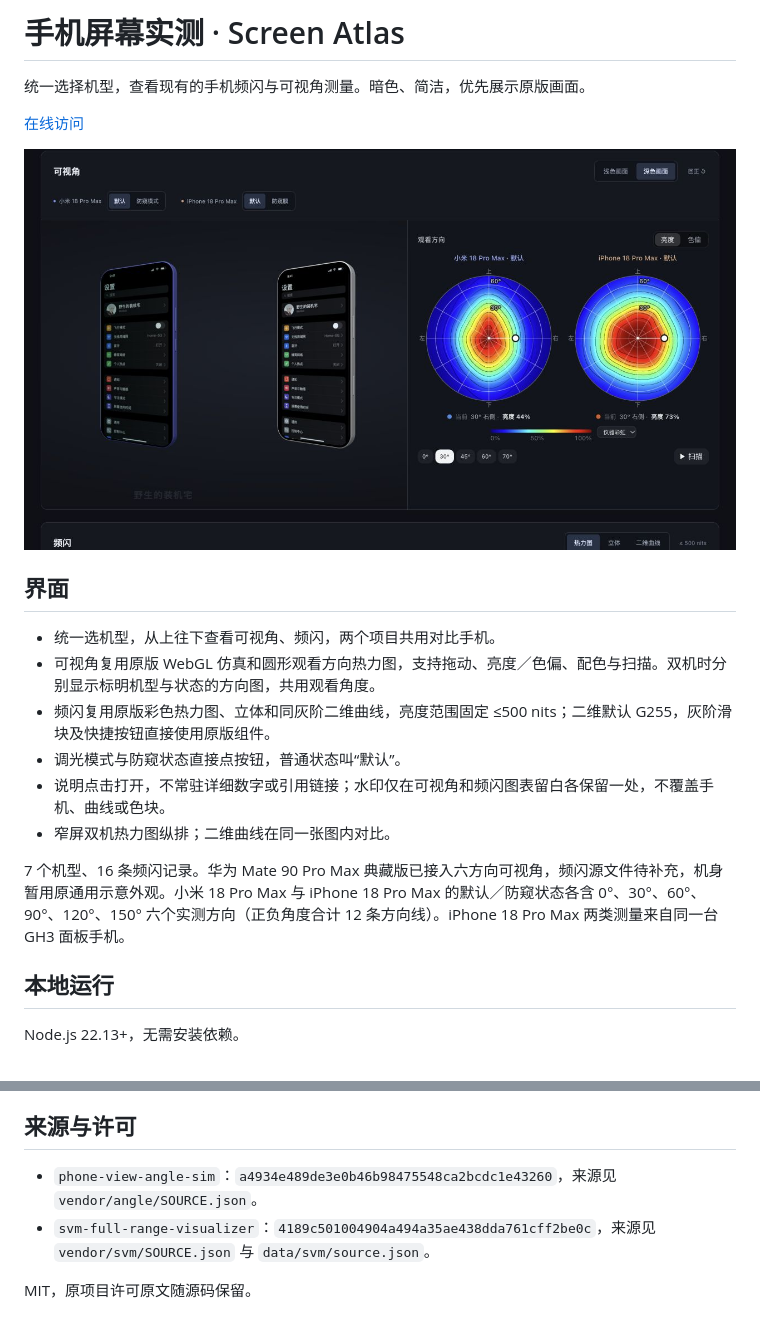
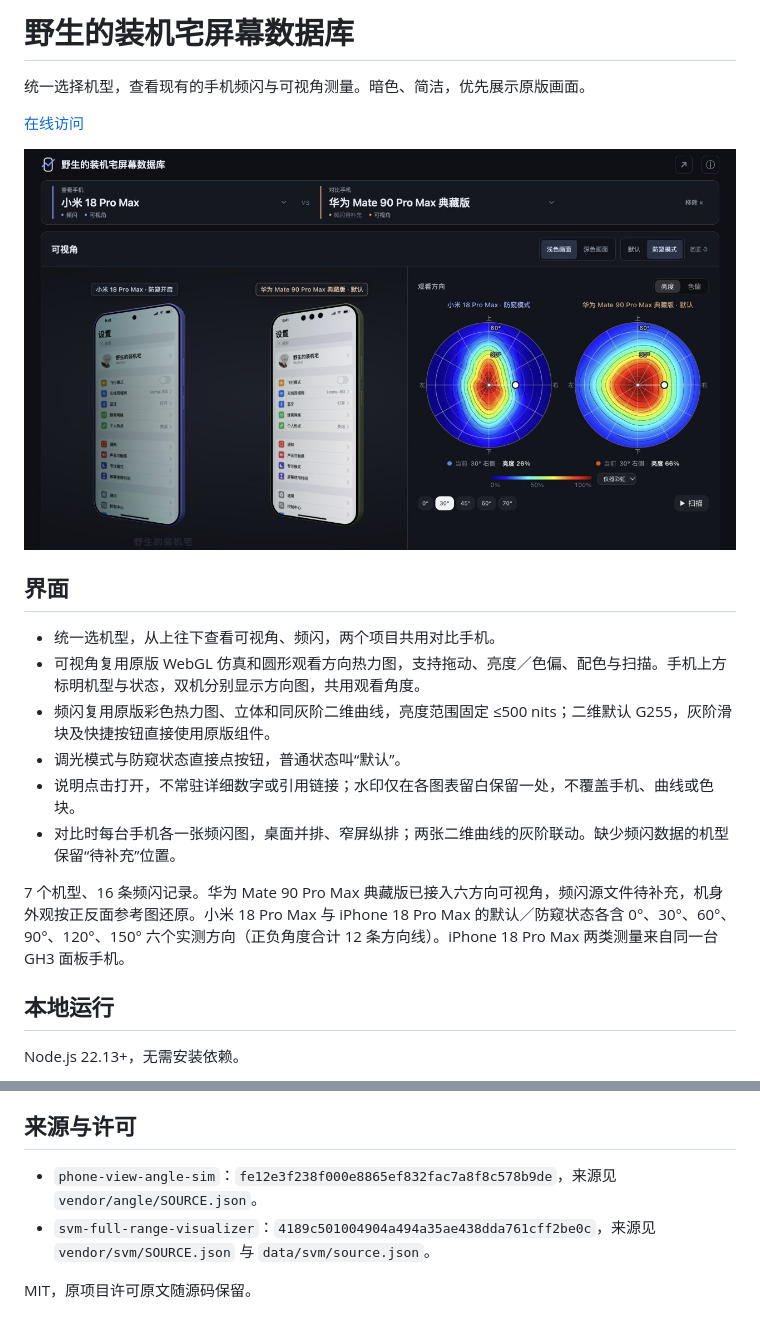
Before and after one commit to smartLanny/phone-screen-atlas, a Markdown page: README.md, 2 parts joined by grey strips. Drawn GitHub-style; pictures changed too: docs/desktop-overview.png.

Commit message:
Prioritize phone comparisons and split flicker charts by model

```diff
--- a/README.md
+++ b/README.md
@@ -1,4 +1,4 @@
-# 手机屏幕实测 · Screen Atlas
+# 野生的装机宅屏幕数据库
 
 统一选择机型，查看现有的手机频闪与可视角测量。暗色、简洁，优先展示原版画面。
 
@@ -9,13 +9,13 @@
 ## 界面
 
 - 统一选机型，从上往下查看可视角、频闪，两个项目共用对比手机。
-- 可视角复用原版 WebGL 仿真和圆形观看方向热力图，支持拖动、亮度／色偏、配色与扫描。双机时分别显示标明机型与状态的方向图，共用观看角度。
+- 可视角复用原版 WebGL 仿真和圆形观看方向热力图，支持拖动、亮度／色偏、配色与扫描。手机上方标明机型与状态，双机分别显示方向图，共用观看角度。
 - 频闪复用原版彩色热力图、立体和同灰阶二维曲线，亮度范围固定 ≤500 nits；二维默认 G255，灰阶滑块及快捷按钮直接使用原版组件。
 - 调光模式与防窥状态直接点按钮，普通状态叫“默认”。
-- 说明点击打开，不常驻详细数字或引用链接；水印仅在可视角和频闪图表留白各保留一处，不覆盖手机、曲线或色块。
-- 窄屏双机热力图纵排；二维曲线在同一张图内对比。
+- 说明点击打开，不常驻详细数字或引用链接；水印仅在各图表留白保留一处，不覆盖手机、曲线或色块。
+- 对比时每台手机各一张频闪图，桌面并排、窄屏纵排；两张二维曲线的灰阶联动。缺少频闪数据的机型保留“待补充”位置。
 
-7 个机型、16 条频闪记录。华为 Mate 90 Pro Max 典藏版已接入六方向可视角，频闪源文件待补充，机身暂用原通用示意外观。小米 18 Pro Max 与 iPhone 18 Pro Max 的默认／防窥状态各含 0°、30°、60°、90°、120°、150° 六个实测方向（正负角度合计 12 条方向线）。iPhone 18 Pro Max 两类测量来自同一台 GH3 面板手机。
+7 个机型、16 条频闪记录。华为 Mate 90 Pro Max 典藏版已接入六方向可视角，频闪源文件待补充，机身外观按正反面参考图还原。小米 18 Pro Max 与 iPhone 18 Pro Max 的默认／防窥状态各含 0°、30°、60°、90°、120°、150° 六个实测方向（正负角度合计 12 条方向线）。iPhone 18 Pro Max 两类测量来自同一台 GH3 面板手机。
 
 ## 本地运行
 
@@ -57,7 +57,7 @@ npm run check
 
 ## 来源与许可
 
-- `phone-view-angle-sim`：`a4934e489de3e0b46b98475548ca2bcdc1e43260`，来源见 `vendor/angle/SOURCE.json`。
+- `phone-view-angle-sim`：`fe12e3f238f000e8865ef832fac7a8f8c578b9de`，来源见 `vendor/angle/SOURCE.json`。
 - `svm-full-range-visualizer`：`4189c501004904a494a35ae438dda761cff2be0c`，来源见 `vendor/svm/SOURCE.json` 与 `data/svm/source.json`。
 
 MIT，原项目许可原文随源码保留。
```
Also changed, not shown: 12 other files.
